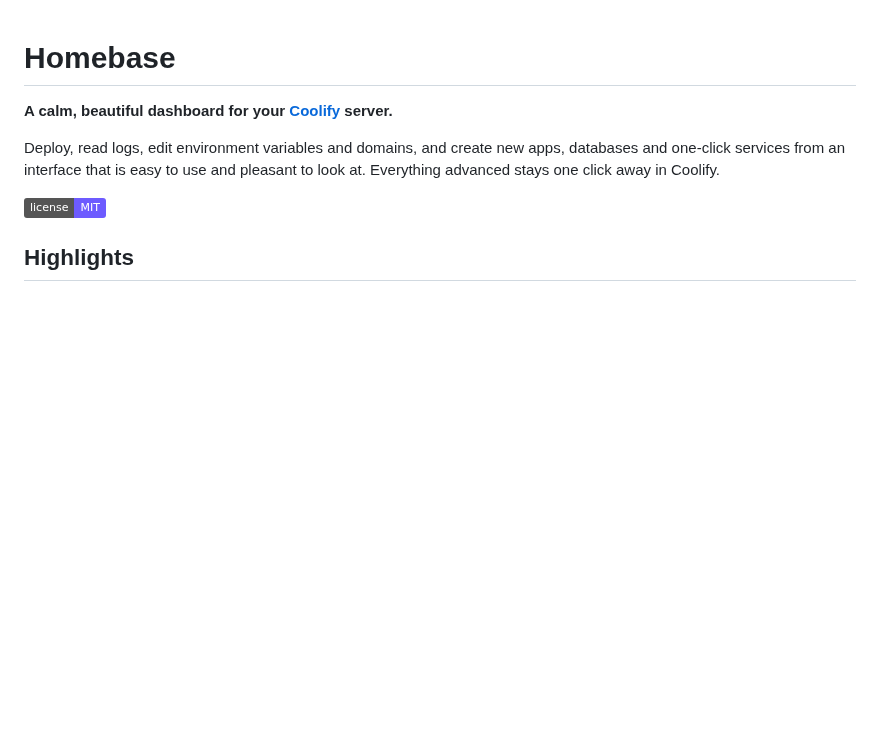
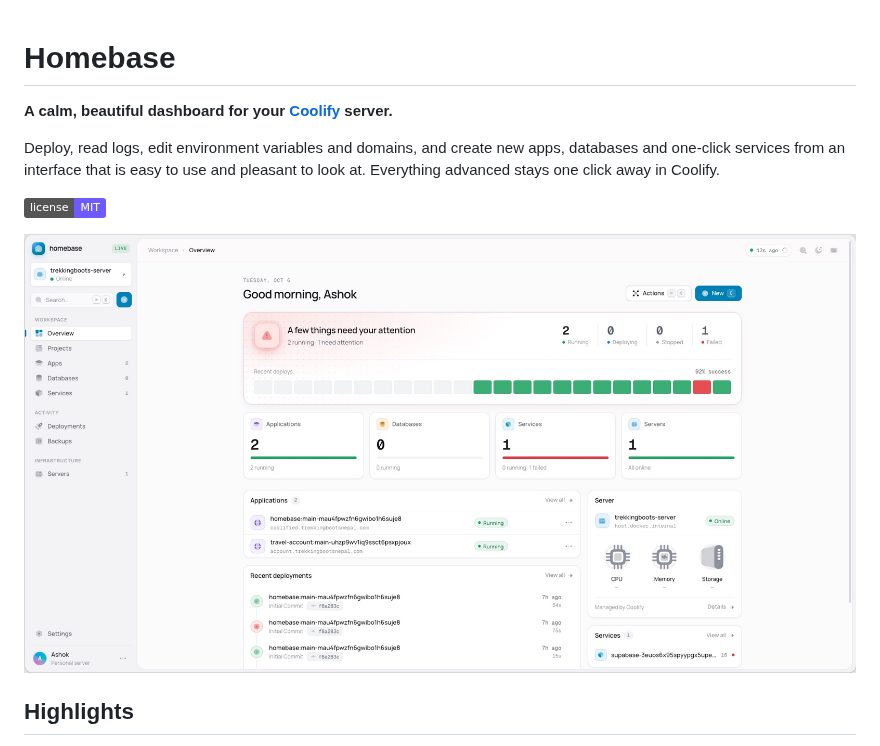
Before and after one commit to ashokkasti/homebase, a Markdown page: README.md, the part around the change. Drawn GitHub-style; pictures changed too: docs/screenshot.jpg (added); badges without logos; blank space fills up the shorter version.

```diff
--- a/README.md
+++ b/README.md
@@ -5,6 +5,8 @@
 Deploy, read logs, edit environment variables and domains, and create new apps, databases and one-click services from an interface that is easy to use and pleasant to look at. Everything advanced stays one click away in Coolify.
 
 [![License: MIT](https://img.shields.io/badge/license-MIT-6d5bff.svg)](LICENSE)
+
+![Homebase dashboard](docs/screenshot.jpg)
 
 ## Highlights
 
```
Also changed, not shown: 1 other file.
